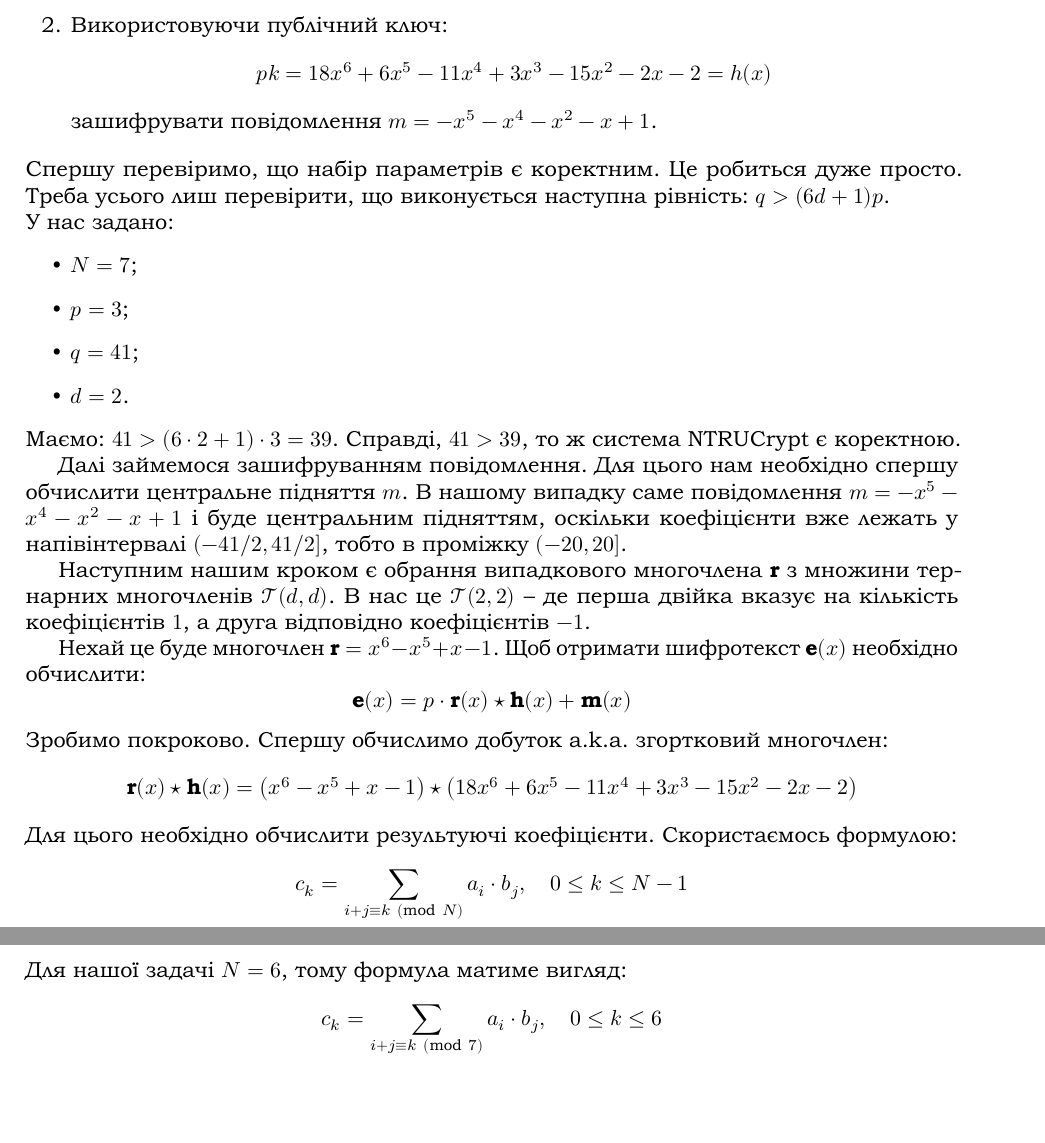
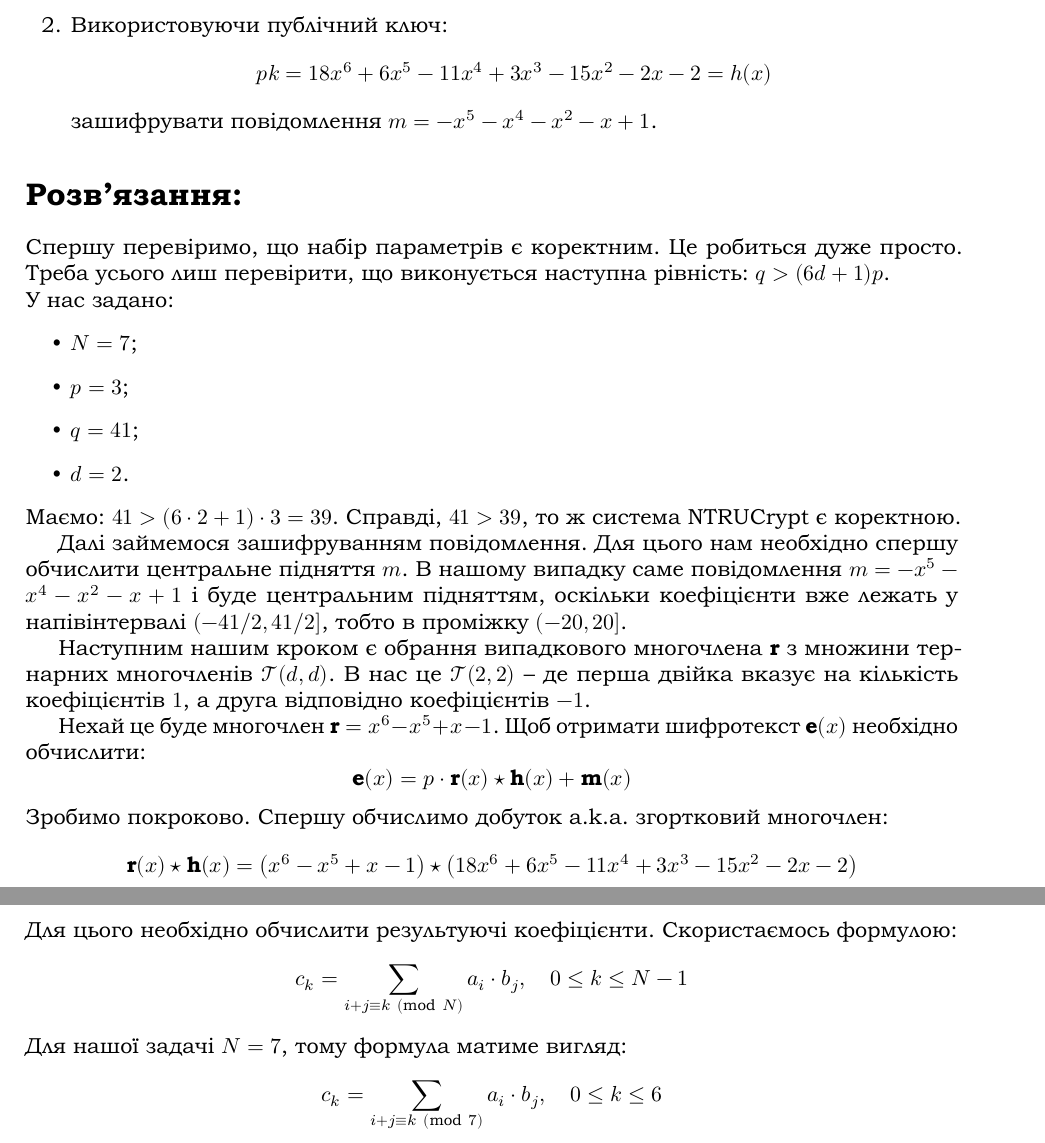
Before and after one commit to MansteinOrGuderian/Elliptic_Curve1, a LaTeX document (dkr_PQC/Main_report.tex, which reads dkr_PQC/Task1.tex): two parts of pages 2 and 3 of 5, joined at a grey line, cut so that both start at the same text, the shorter picture padded with empty space. The pictures show the PDF file dkr_PQC/Main_report.pdf that the author committed with the source.

Commit message:
Found & fix errors task 1

```diff
--- a/dkr_PQC/Task1.tex
+++ b/dkr_PQC/Task1.tex
@@ -8,6 +8,8 @@
         \end{equation*}
         зашифрувати повідомлення $m = -x^{5} - x^{4} - x^{2} - x + 1$.
 \end{enumerate}
+
+\section*{Розв'язання:}
 Спершу перевіримо, що набір параметрів є коректним. Це робиться дуже просто. Треба усього лиш перевірити, що виконується
 наступна рівність: $q > (6d + 1) p$.
 
@@ -41,7 +43,7 @@ $-1$.
 \begin{equation*}
     c_{k} = \sum\limits_{i + j \equiv k \Mod{N}} a_{i} \cdot b_{j}, \quad 0 \leq k \leq N-1
 \end{equation*}
-Для нашої задачі $N = 6$, тому формула матиме вигляд:
+Для нашої задачі $N = 7$, тому формула матиме вигляд:
 \begin{equation*}
     c_{k} = \sum\limits_{i + j \equiv k \Mod{7}} a_{i} \cdot b_{j}, \quad 0 \leq k \leq 6
 \end{equation*}
```
Also changed, not shown: dkr_PQC/Main_report.pdf, dkr_PQC/Main_report.tex (line endings or trailing spaces).
